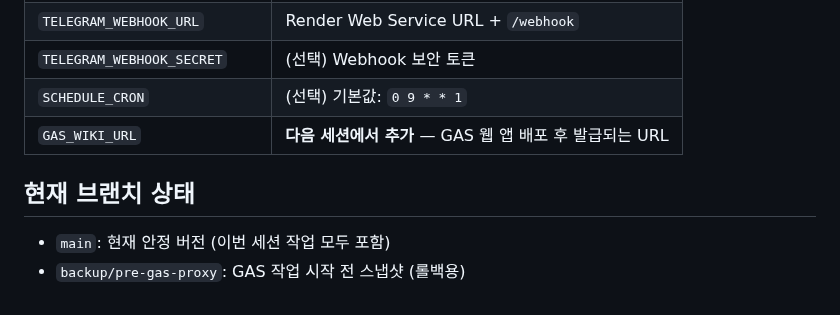
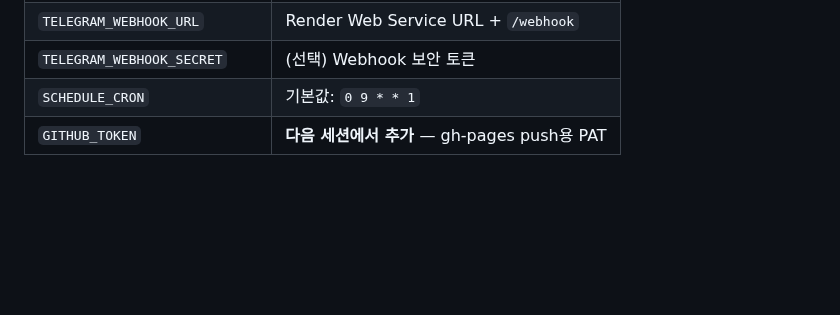
Before and after one commit to sbb2002/my-idea-wiki, a Markdown page: HANDOFF.md, the part around one of its changes. GitHub-like rendering; blank space fills up the shorter version.

```diff
--- a/HANDOFF.md
+++ b/HANDOFF.md
@@ -152,10 +144,5 @@ GitHub: https://github.com/sbb2002/my-idea-wiki
 | `TELEGRAM_CHAT_ID` | 알람 수신 chat ID |
 | `TELEGRAM_WEBHOOK_URL` | Render Web Service URL + `/webhook` |
 | `TELEGRAM_WEBHOOK_SECRET` | (선택) Webhook 보안 토큰 |
-| `SCHEDULE_CRON` | (선택) 기본값: `0 9 * * 1` |
-| `GAS_WIKI_URL` | **다음 세션에서 추가** — GAS 웹 앱 배포 후 발급되는 URL |
-
-## 현재 브랜치 상태
-
-- `main`: 현재 안정 버전 (이번 세션 작업 모두 포함)
-- `backup/pre-gas-proxy`: GAS 작업 시작 전 스냅샷 (롤백용)
+| `SCHEDULE_CRON` | 기본값: `0 9 * * 1` |
+| `GITHUB_TOKEN` | **다음 세션에서 추가** — gh-pages push용 PAT |
```
Also changed, not shown: other parts of HANDOFF.md (+82 -90 lines).
